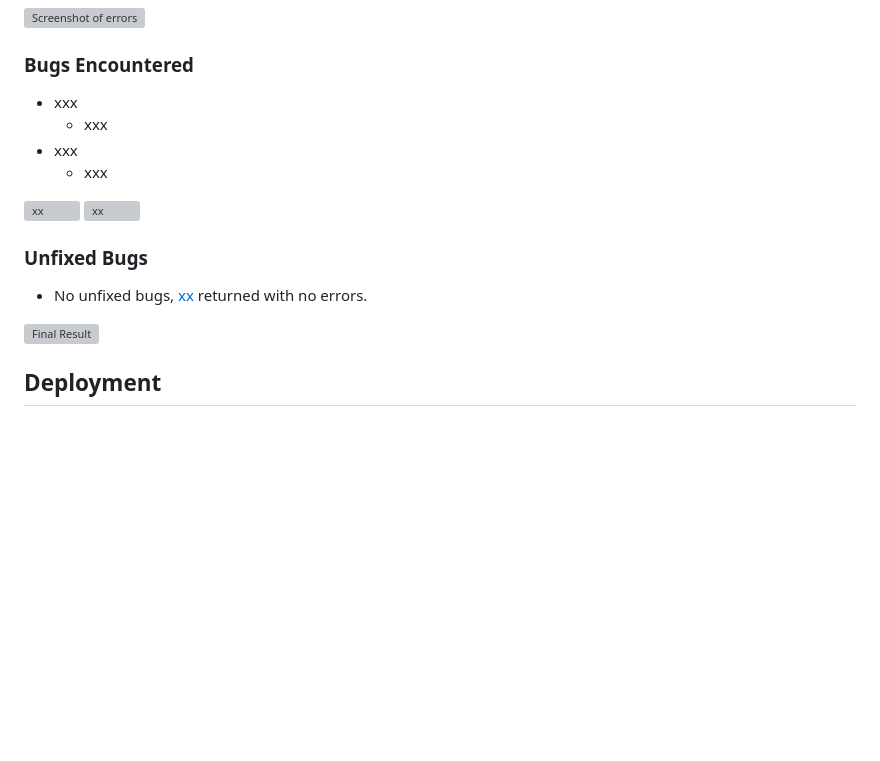
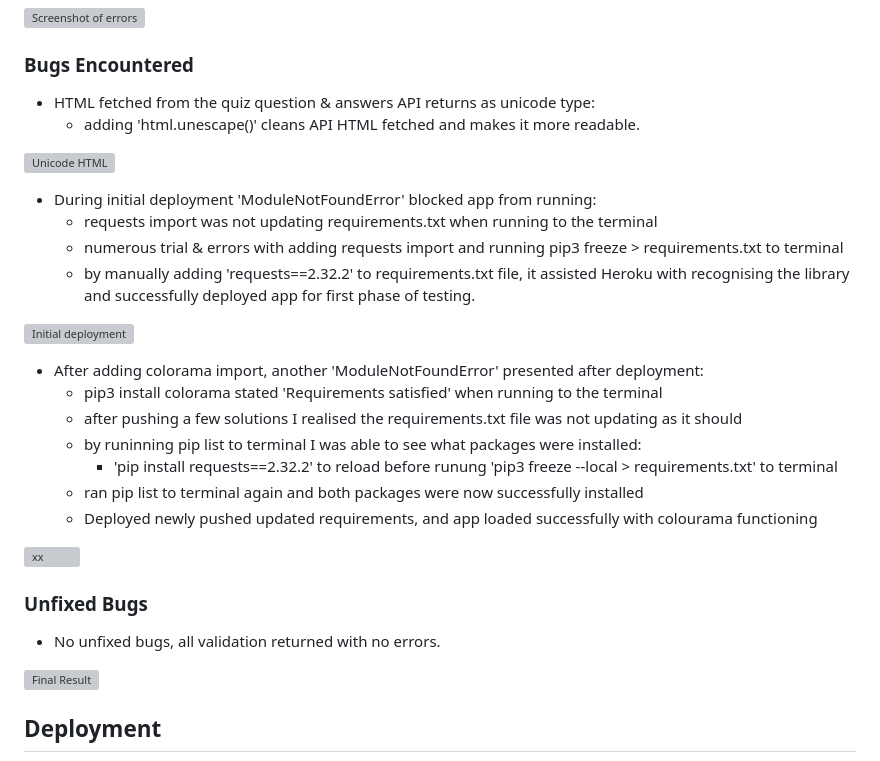
Before and after one commit to SchoemanClaudia/RiskyQuizness, a Markdown page: README.md, the part around the change. Rendered like a GitHub page; blank space fills up the shorter version; grey boxes are pictures that could not be loaded.

Commit message:
Add bugs encountered section to ReadMe

```diff
--- a/README.md
+++ b/README.md
@@ -116,17 +116,31 @@ __Future Features__
 
 ### Bugs Encountered
 
-- xxx
-  - xxx
-- xxx
-  - xxx
+- HTML fetched from the quiz question & answers API returns as unicode type:
+  - adding 'html.unescape()' cleans API HTML fetched and makes it more readable.
 
-![xx](assets/images/xx.webp)
+![Unicode HTML](assets/images/xx.webp)
+
+- During initial deployment 'ModuleNotFoundError' blocked app from running:
+  - requests import was not updating requirements.txt when running to the terminal
+  - numerous trial & errors with adding requests import and running pip3 freeze > requirements.txt to terminal
+  - by manually adding 'requests==2.32.2' to requirements.txt file, it assisted Heroku with recognising the library and successfully deployed app for first phase of testing.
+
+![Initial deployment](assets/images/xx.webp)
+
+- After adding colorama import, another 'ModuleNotFoundError' presented after deployment:
+  - pip3 install colorama stated 'Requirements satisfied' when running to the terminal
+  - after pushing a few solutions I realised the requirements.txt file was not updating as it should
+  - by runinning pip list to terminal I was able to see what packages were installed:
+    - 'pip install requests==2.32.2' to reload before runung 'pip3 freeze --local > requirements.txt' to terminal
+  - ran pip list to terminal again and both packages were now successfully installed
+  - Deployed newly pushed updated requirements, and app loaded successfully with colourama functioning
+
 ![xx](assets/images/xx.webp)
 
 ### Unfixed Bugs
 
-- No unfixed bugs, [xx](xx) returned with no errors.
+- No unfixed bugs, all validation returned with no errors.
 
 ![Final Result](assets/images/result.webp)
 
```
